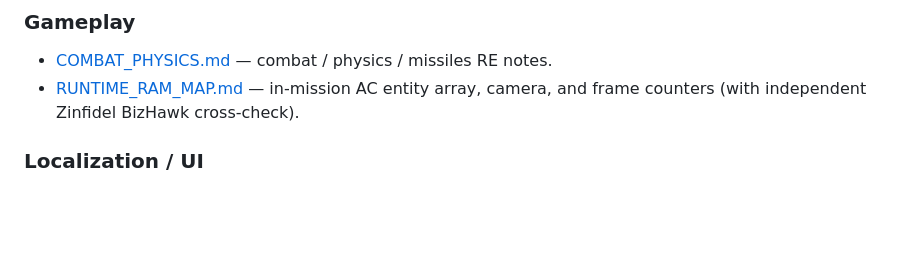
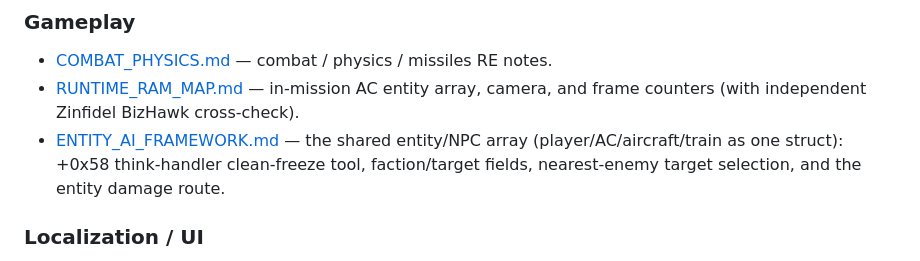
Before and after one commit to byroweb/AC1_RE, a Markdown page: docs/README.md, the part around the change. Rendered like a GitHub page; blank space fills up the shorter version.

```diff
--- a/docs/README.md
+++ b/docs/README.md
@@ -55,6 +55,9 @@ facts from open questions:
 - [COMBAT_PHYSICS.md](COMBAT_PHYSICS.md) — combat / physics / missiles RE notes.
 - [RUNTIME_RAM_MAP.md](RUNTIME_RAM_MAP.md) — in-mission AC entity array, camera, and
   frame counters (with independent Zinfidel BizHawk cross-check).
+- [ENTITY_AI_FRAMEWORK.md](ENTITY_AI_FRAMEWORK.md) — the shared entity/NPC array
+  (player/AC/aircraft/train as one struct): +0x58 think-handler clean-freeze tool,
+  faction/target fields, nearest-enemy target selection, and the entity damage route.
 
 ### Localization / UI
 - [AC1_TEXT_SYSTEM.md](AC1_TEXT_SYSTEM.md) — the text & menu rendering system, plus
```
Also changed, not shown: docs/ENTITY_AI_FRAMEWORK.md (added, +208 -0 lines).
